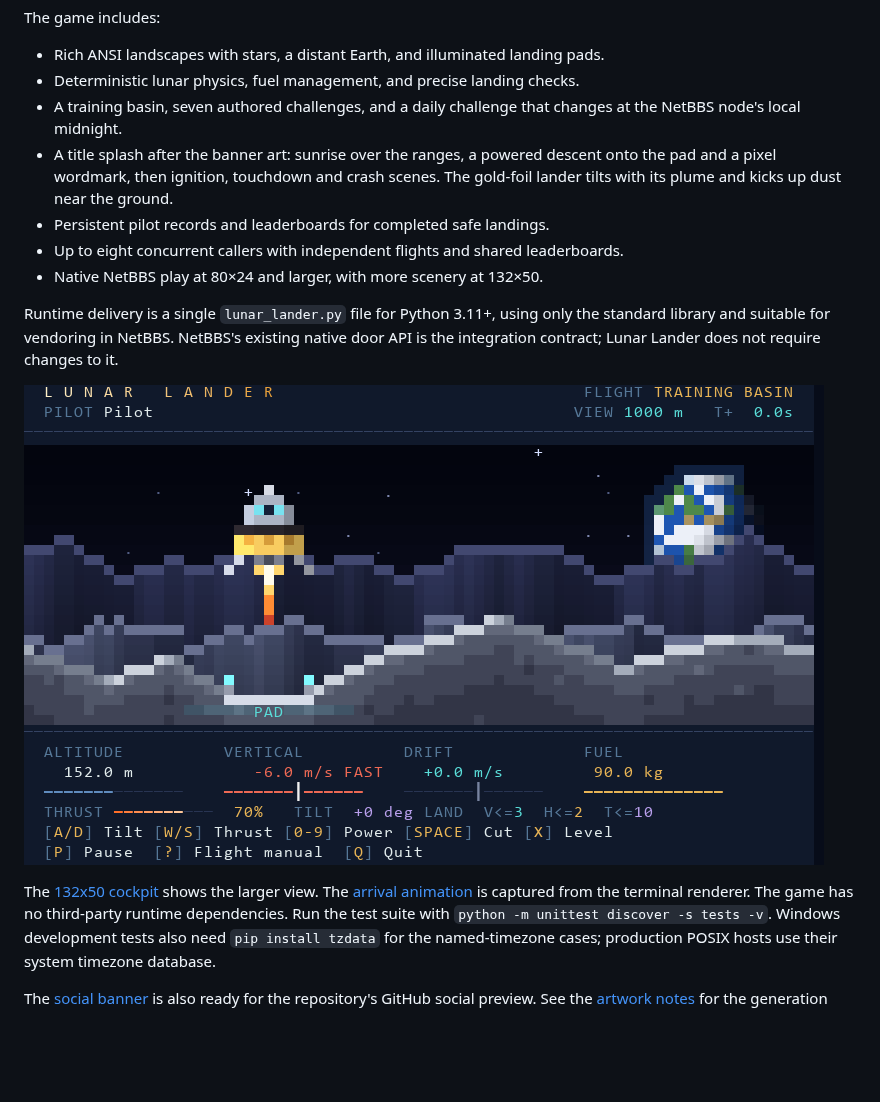
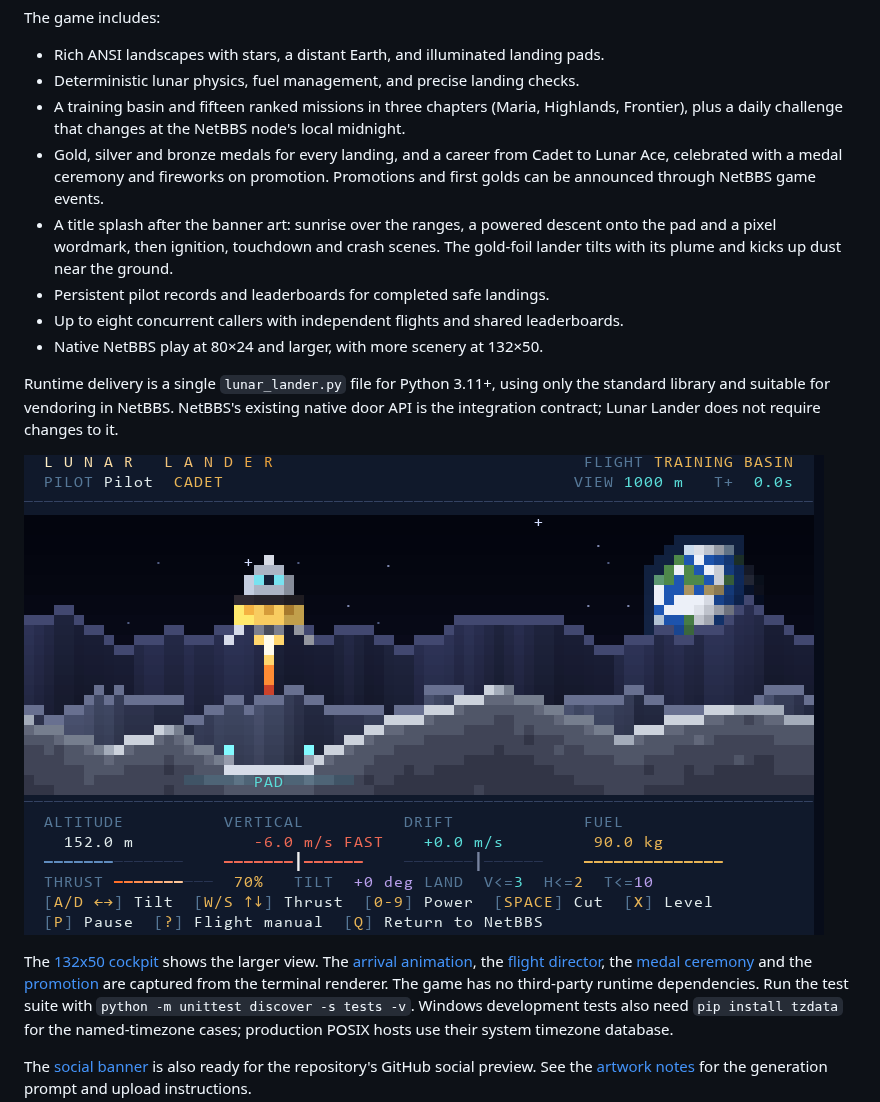
Before and after one commit to Thiesi/LunarLander, a Markdown page: README.md, the part around the change. GitHub-like rendering; pictures changed too: docs/images/cockpit-80x24.png; blank space fills up the shorter version.

```diff
--- a/README.md
+++ b/README.md
@@ -21,8 +21,11 @@ The game includes:
 
 - Rich ANSI landscapes with stars, a distant Earth, and illuminated landing pads.
 - Deterministic lunar physics, fuel management, and precise landing checks.
-- A training basin, seven authored challenges, and a daily challenge that changes
-  at the NetBBS node's local midnight.
+- A training basin and fifteen ranked missions in three chapters (Maria, Highlands,
+  Frontier), plus a daily challenge that changes at the NetBBS node's local midnight.
+- Gold, silver and bronze medals for every landing, and a career from Cadet to
+  Lunar Ace, celebrated with a medal ceremony and fireworks on promotion.
+  Promotions and first golds can be announced through NetBBS game events.
 - A title splash after the banner art: sunrise over the ranges, a powered
   descent onto the pad and a pixel wordmark, then ignition, touchdown and crash
   scenes. The gold-foil lander tilts with its plume and kicks up dust near the ground.
@@ -38,7 +41,9 @@ does not require changes to it.
 ![Actual 80x24 Lunar Lander cockpit](docs/images/cockpit-80x24.png)
 
 The [132x50 cockpit](docs/images/cockpit-132x50.png) shows the larger view.
-The [arrival animation](docs/images/splash.gif) is captured from the terminal renderer.
+The [arrival animation](docs/images/splash.gif), the [flight director](docs/images/menu-80x24.png),
+the [medal ceremony](docs/images/medal.gif) and the [promotion](docs/images/promotion.gif)
+are captured from the terminal renderer.
 The game has no third-party runtime dependencies. Run the test suite with
 `python -m unittest discover -s tests -v`. Windows development tests also need
 `pip install tzdata` for the named-timezone cases; production POSIX hosts use
```
Also changed, not shown: docs/design.md (+7 -0 lines), docs/operations.md (+26 -6 lines), docs/images/cockpit-132x50.png, docs/images/medal.gif (added), docs/images/menu-80x24.png (added), docs/images/promotion.gif (added), docs/images/splash.gif, 8 other files.
